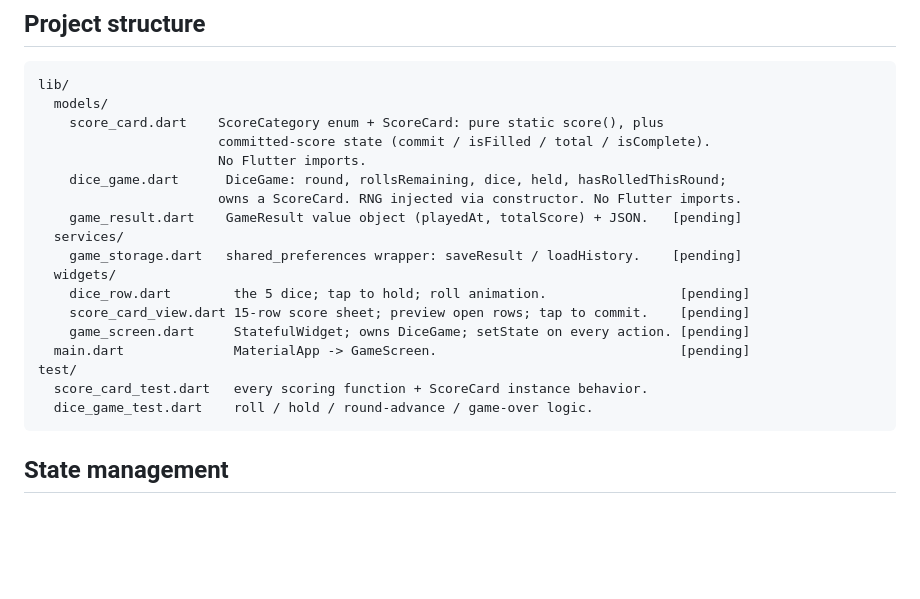
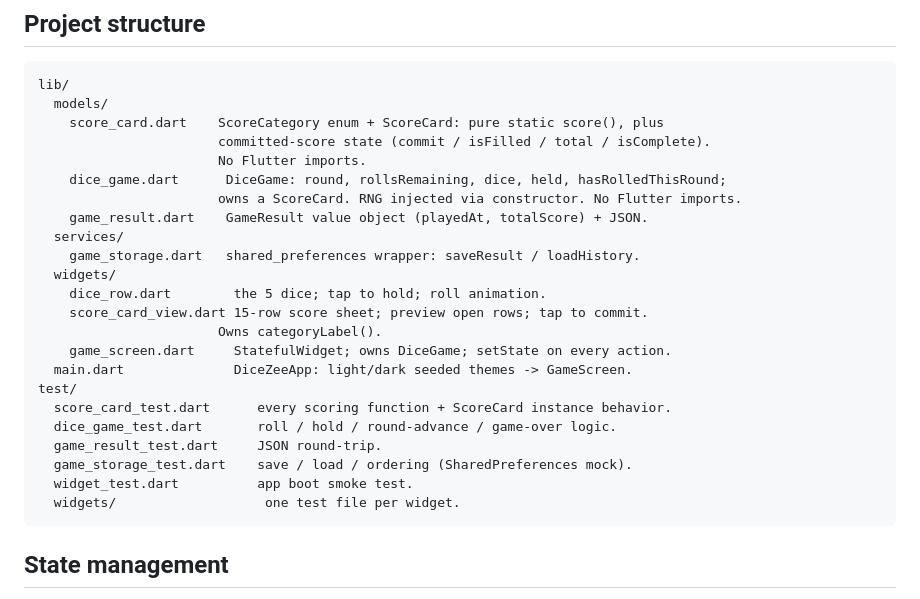
Before and after one commit to eilazov/diceZ, a Markdown page: CLAUDE.md, the part around the change. GitHub-like rendering; blank space fills up the shorter version.

Commit message:
Update CLAUDE.md structure list for the built UI
Co-Authored-By: Claude Sonnet 5 <noreply@anthropic.com>

````diff
--- a/CLAUDE.md
+++ b/CLAUDE.md
@@ -26,17 +26,22 @@ lib/
                        No Flutter imports.
     dice_game.dart      DiceGame: round, rollsRemaining, dice, held, hasRolledThisRound;
                        owns a ScoreCard. RNG injected via constructor. No Flutter imports.
-    game_result.dart    GameResult value object (playedAt, totalScore) + JSON.   [pending]
+    game_result.dart    GameResult value object (playedAt, totalScore) + JSON.
   services/
-    game_storage.dart   shared_preferences wrapper: saveResult / loadHistory.    [pending]
+    game_storage.dart   shared_preferences wrapper: saveResult / loadHistory.
   widgets/
-    dice_row.dart        the 5 dice; tap to hold; roll animation.                 [pending]
-    score_card_view.dart 15-row score sheet; preview open rows; tap to commit.    [pending]
-    game_screen.dart     StatefulWidget; owns DiceGame; setState on every action. [pending]
-  main.dart              MaterialApp -> GameScreen.                               [pending]
+    dice_row.dart        the 5 dice; tap to hold; roll animation.
+    score_card_view.dart 15-row score sheet; preview open rows; tap to commit.
+                       Owns categoryLabel().
+    game_screen.dart     StatefulWidget; owns DiceGame; setState on every action.
+  main.dart              DiceZeeApp: light/dark seeded themes -> GameScreen.
 test/
-  score_card_test.dart   every scoring function + ScoreCard instance behavior.
-  dice_game_test.dart    roll / hold / round-advance / game-over logic.
+  score_card_test.dart      every scoring function + ScoreCard instance behavior.
+  dice_game_test.dart       roll / hold / round-advance / game-over logic.
+  game_result_test.dart     JSON round-trip.
+  game_storage_test.dart    save / load / ordering (SharedPreferences mock).
+  widget_test.dart          app boot smoke test.
+  widgets/                   one test file per widget.
 ```
 
 ## State management
````
